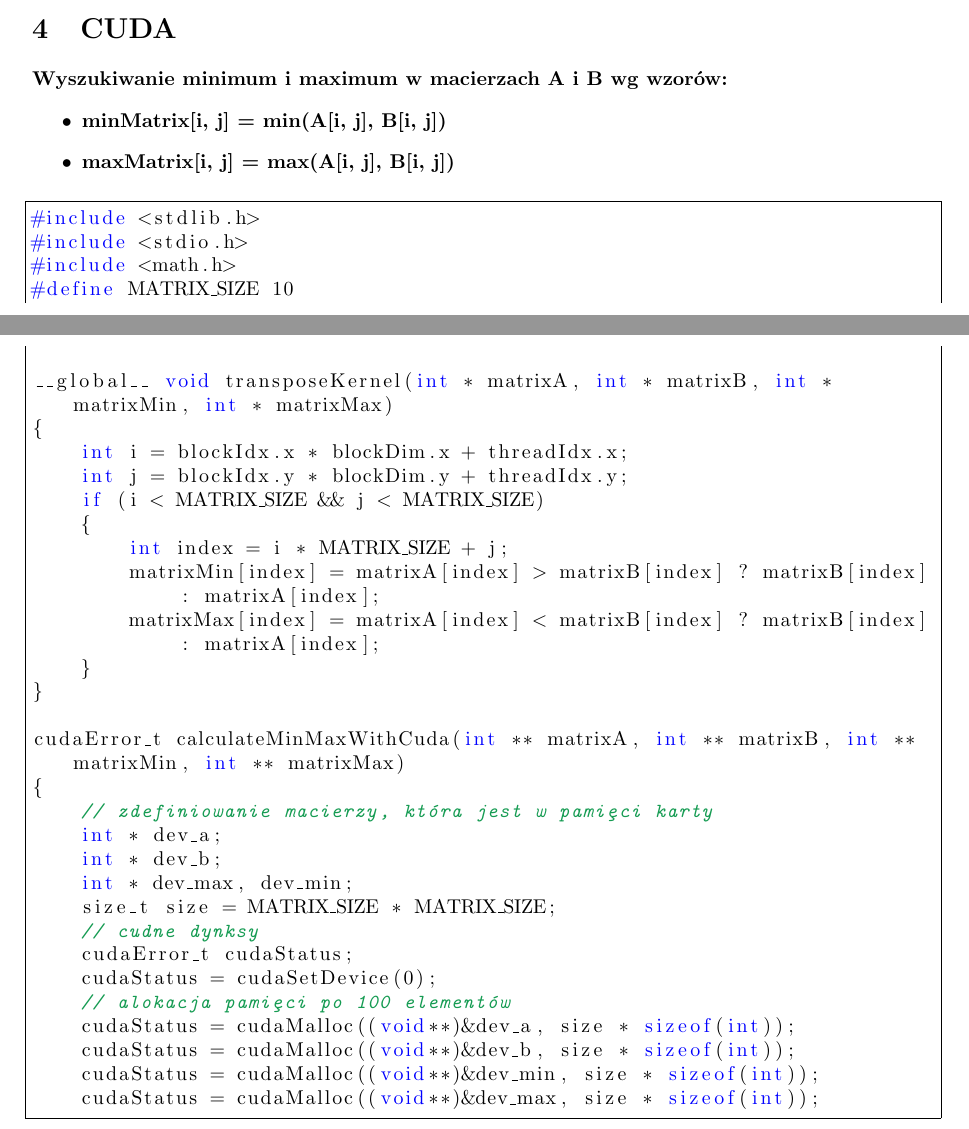
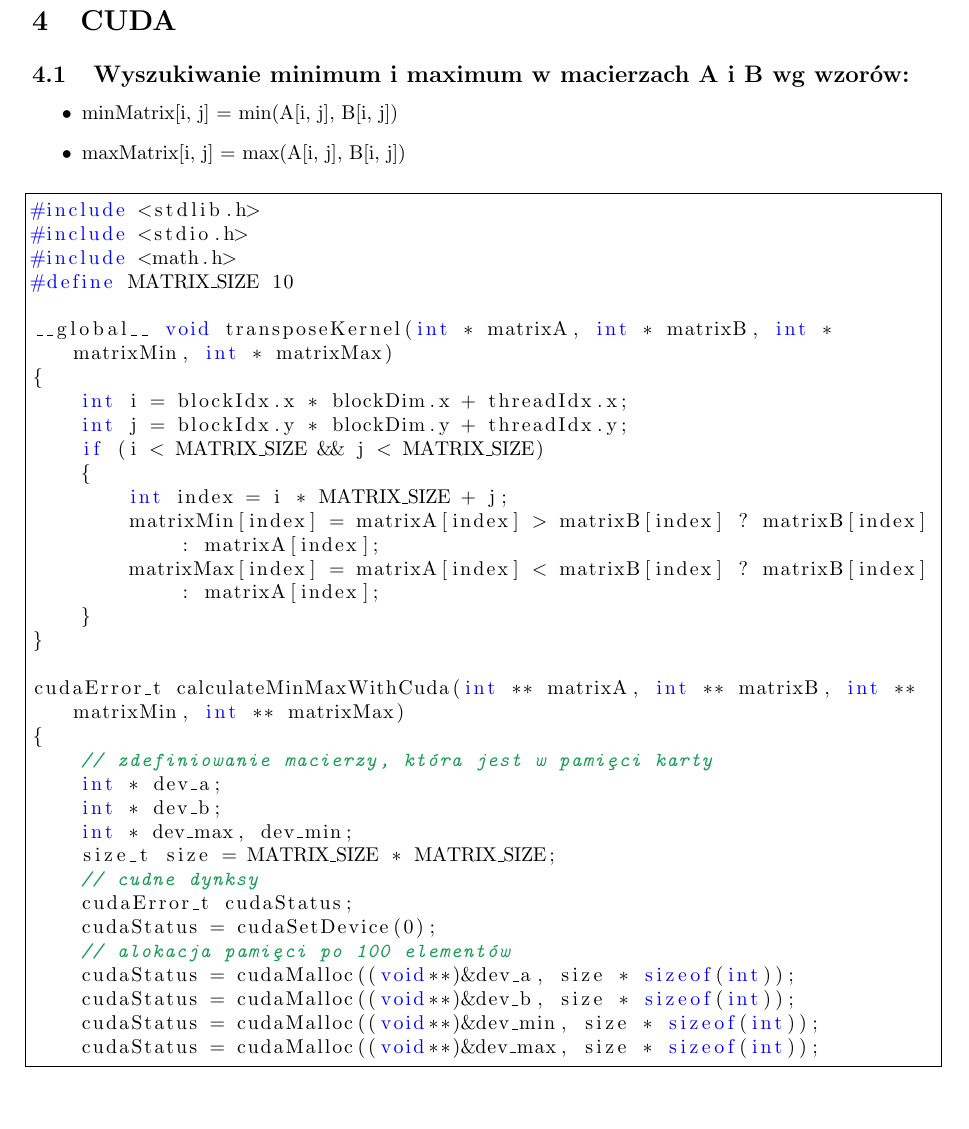
Before and after one commit to doxus/ak_ultimate, a LaTeX document (zadania.tex, which reads zad/cuda.tex): two parts of pages 26 and 27 of 36 before the commit and part of page 27 of 37 after it, the two joined at a grey line, cut so that both start at the same text, the shorter picture padded with empty space. Compiled offline with pdfLaTeX.

Commit message:
CUDA pod druk. Forczu style!

```diff
--- a/zad/cuda.tex
+++ b/zad/cuda.tex
@@ -2,10 +3,9 @@
 \section{CUDA}
-
-			\textbf{Wyszukiwanie minimum i maximum w macierzach A i B wg wzorów:
-			\begin{itemize}
-				\item minMatrix[i, j] = min(A[i, j], B[i, j])
-				\item maxMatrix[i, j] = max(A[i, j], B[i, j])
-			\end{itemize}}
+	\subsection{Wyszukiwanie minimum i maximum w macierzach A i B wg wzorów:}
+		\begin{itemize}
+			\item minMatrix[i, j] = min(A[i, j], B[i, j])
+			\item maxMatrix[i, j] = max(A[i, j], B[i, j])
+		\end{itemize}
 		\begin{lstlisting}[language=C]
 			#include <stdlib.h>
 			#include <stdio.h>
```
Also changed, not shown: zad/cuda.tex (7 more changed lines).
